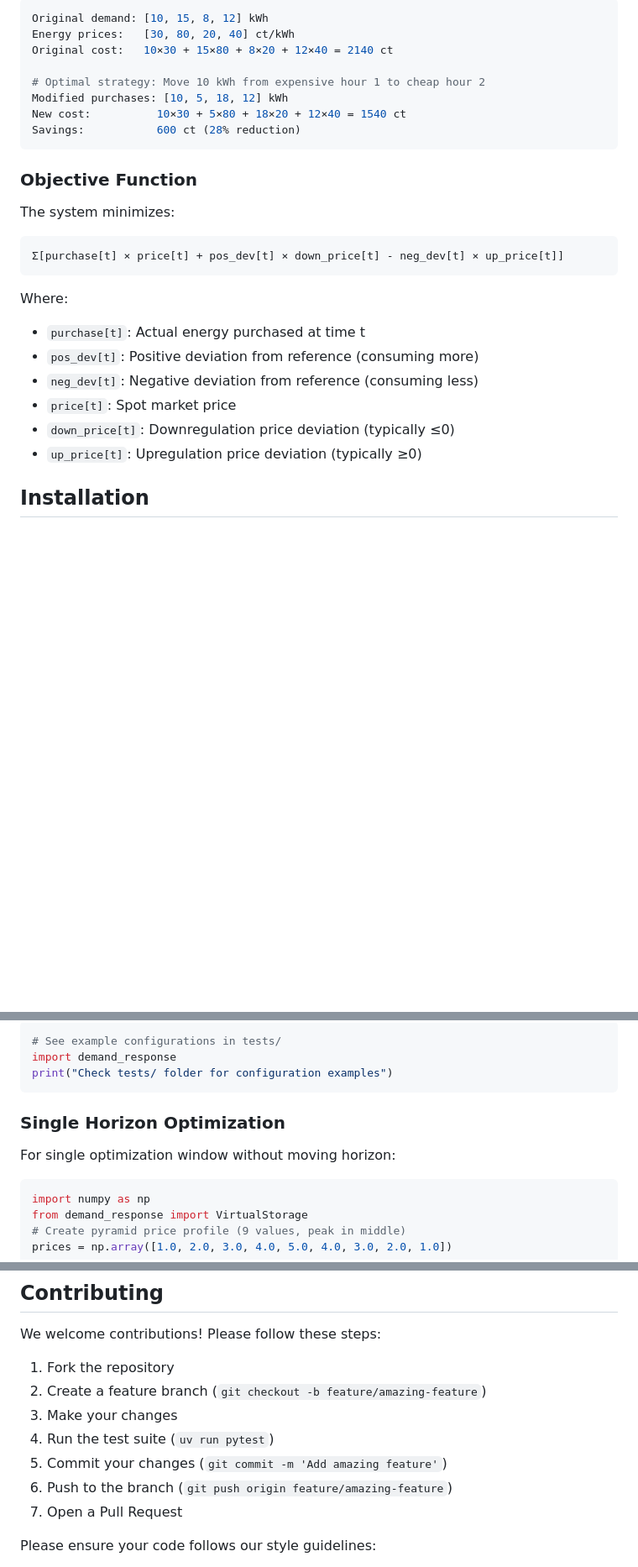
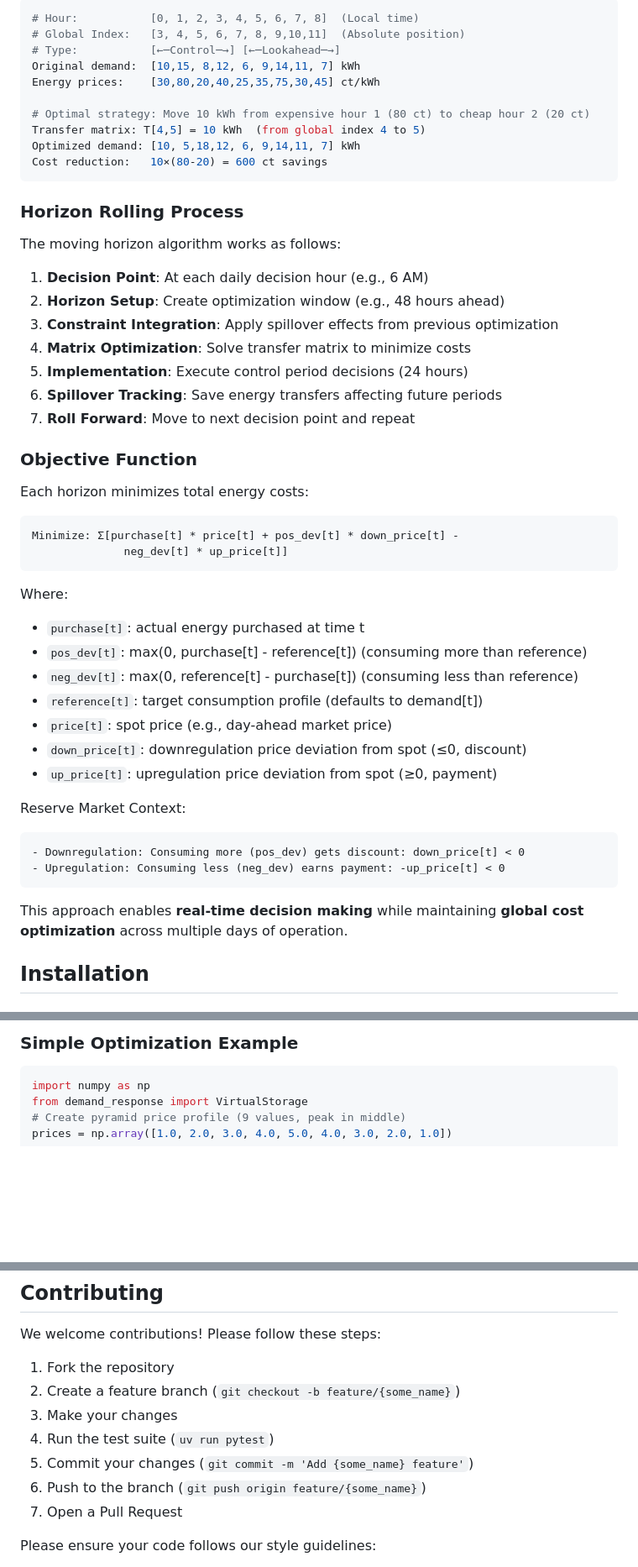
Before and after one commit to ahmadimam657/demand-response, a Markdown page: README.md, 3 parts joined by grey strips. Shown: that part at 84% size. GitHub-like rendering; blank space fills up the shorter version.

````diff
--- a/README.md
+++ b/README.md
@@ -54,28 +79,51 @@ T[i,j] = Amount of energy originally demanded at time i,
 ```python
-Original demand: [10, 15, 8, 12] kWh
-Energy prices:   [30, 80, 20, 40] ct/kWh
-Original cost:   10×30 + 15×80 + 8×20 + 12×40 = 2140 ct
+# Hour:           [0, 1, 2, 3, 4, 5, 6, 7, 8]  (Local time)
+# Global Index:   [3, 4, 5, 6, 7, 8, 9,10,11]  (Absolute position)
+# Type:           [←─Control─→] [←─Lookahead─→]
+Original demand:  [10,15, 8,12, 6, 9,14,11, 7] kWh
+Energy prices:    [30,80,20,40,25,35,75,30,45] ct/kWh
 
-# Optimal strategy: Move 10 kWh from expensive hour 1 to cheap hour 2
-Modified purchases: [10, 5, 18, 12] kWh
-New cost:          10×30 + 5×80 + 18×20 + 12×40 = 1540 ct
-Savings:           600 ct (28% reduction)
+# Optimal strategy: Move 10 kWh from expensive hour 1 (80 ct) to cheap hour 2 (20 ct)
+Transfer matrix: T[4,5] = 10 kWh  (from global index 4 to 5)
+Optimized demand: [10, 5,18,12, 6, 9,14,11, 7] kWh
+Cost reduction:   10×(80-20) = 600 ct savings
 ```
+
+### Horizon Rolling Process
+
+The moving horizon algorithm works as follows:
+
+1. **Decision Point**: At each daily decision hour (e.g., 6 AM)
+2. **Horizon Setup**: Create optimization window (e.g., 48 hours ahead)
+3. **Constraint Integration**: Apply spillover effects from previous optimization
+4. **Matrix Optimization**: Solve transfer matrix to minimize costs
+5. **Implementation**: Execute control period decisions (24 hours)
+6. **Spillover Tracking**: Save energy transfers affecting future periods
+7. **Roll Forward**: Move to next decision point and repeat
 
 ### Objective Function
 
-The system minimizes:
+Each horizon minimizes total energy costs:
 ```
-Σ[purchase[t] × price[t] + pos_dev[t] × down_price[t] - neg_dev[t] × up_price[t]]
+Minimize: Σ[purchase[t] * price[t] + pos_dev[t] * down_price[t] -
+              neg_dev[t] * up_price[t]]
 ```
 
 Where:
-- `purchase[t]`: Actual energy purchased at time t
-- `pos_dev[t]`: Positive deviation from reference (consuming more)
-- `neg_dev[t]`: Negative deviation from reference (consuming less)
-- `price[t]`: Spot market price
-- `down_price[t]`: Downregulation price deviation (typically ≤0)
-- `up_price[t]`: Upregulation price deviation (typically ≥0)
+- `purchase[t]`: actual energy purchased at time t
+- `pos_dev[t]`: max(0, purchase[t] - reference[t]) (consuming more than reference)
+- `neg_dev[t]`: max(0, reference[t] - purchase[t]) (consuming less than reference)
+- `reference[t]`: target consumption profile (defaults to demand[t])
+- `price[t]`: spot price (e.g., day-ahead market price)
+- `down_price[t]`: downregulation price deviation from spot (≤0, discount)
+- `up_price[t]`: upregulation price deviation from spot (≥0, payment)
+
+Reserve Market Context:
+
+    - Downregulation: Consuming more (pos_dev) gets discount: down_price[t] < 0
+    - Upregulation: Consuming less (neg_dev) earns payment: -up_price[t] < 0
+
+This approach enables **real-time decision making** while maintaining **global cost optimization** across multiple days of operation.
 
 ## Installation
 
@@ -170,13 +165,5 @@ You can view example configurations by checking the test files:
 
-```python
-# See example configurations in tests/
-import demand_response
-print("Check tests/ folder for configuration examples")
-```
-
-### Single Horizon Optimization
-
-For single optimization window without moving horizon:
+### Simple Optimization Example
 
 ```python
 import numpy as np
@@ -271,11 +235,11 @@ uv run pytest --cov=demand_response --cov-report=html
 We welcome contributions! Please follow these steps:
 
 1. Fork the repository
-2. Create a feature branch (`git checkout -b feature/amazing-feature`)
+2. Create a feature branch (`git checkout -b feature/{some_name}`)
 3. Make your changes
 4. Run the test suite (`uv run pytest`)
-5. Commit your changes (`git commit -m 'Add amazing feature'`)
-6. Push to the branch (`git push origin feature/amazing-feature`)
+5. Commit your changes (`git commit -m 'Add {some_name} feature'`)
+6. Push to the branch (`git push origin feature/{some_name}`)
 7. Open a Pull Request
 
 Please ensure your code follows our style guidelines:
````
Also changed, not shown: other parts of README.md (+38 -89 lines), assets/transfer_matrix_animation.gif, output/real_data_optimization_comparison.png (added), output/real_data_optimization_original.png (added), 8 other files.
